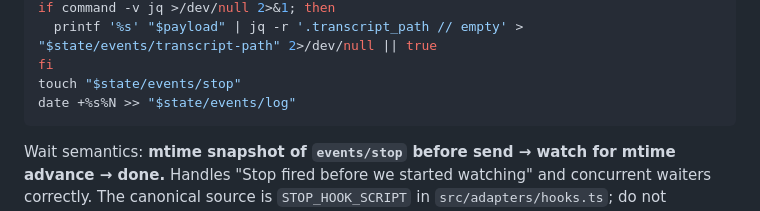
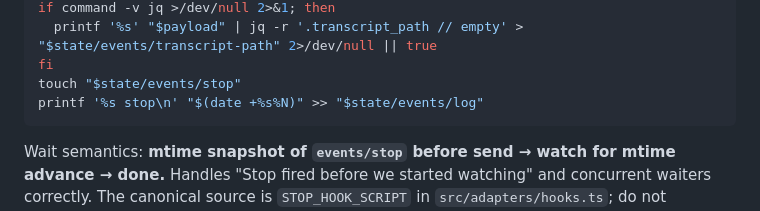
Before and after one commit to jahala/umbel, a Markdown page: CLAUDE.md, the part around the change. Drawn GitHub-style.

Commit message:
docs(claude): show the event name in the stop hook's log line
Co-Authored-By: Claude Opus 5.5 (1M context) <noreply@anthropic.com>

````diff
--- a/CLAUDE.md
+++ b/CLAUDE.md
@@ -85,7 +85,7 @@ if command -v jq >/dev/null 2>&1; then
   printf '%s' "$payload" | jq -r '.transcript_path // empty' > "$state/events/transcript-path" 2>/dev/null || true
 fi
 touch "$state/events/stop"
-date +%s%N >> "$state/events/log"
+printf '%s stop\n' "$(date +%s%N)" >> "$state/events/log"
 ```
 
 Wait semantics: **mtime snapshot of `events/stop` before send → watch for mtime advance → done.** Handles "Stop fired before we started watching" and concurrent waiters correctly. The canonical source is `STOP_HOOK_SCRIPT` in `src/adapters/hooks.ts`; do not duplicate elsewhere.
````
